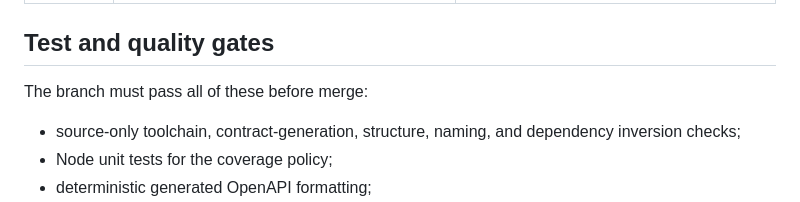
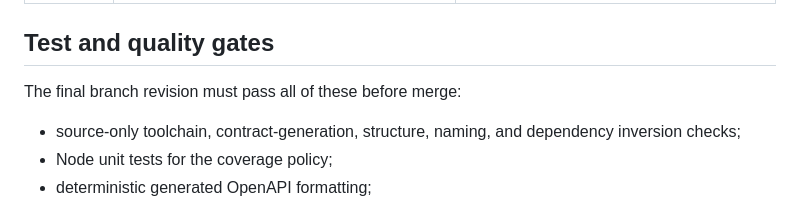
Before and after one commit to providentia-systems/client, a Markdown page: docs/phase4-solid-readiness-audit.md, the part around the change. GitHub-like rendering.

Commit message:
docs: require final-revision verification

```diff
--- a/docs/phase4-solid-readiness-audit.md
+++ b/docs/phase4-solid-readiness-audit.md
@@ -63,7 +63,7 @@ minimum.
 
 ## Test and quality gates
 
-The branch must pass all of these before merge:
+The final branch revision must pass all of these before merge:
 
 - source-only toolchain, contract-generation, structure, naming, and dependency
   inversion checks;
```
